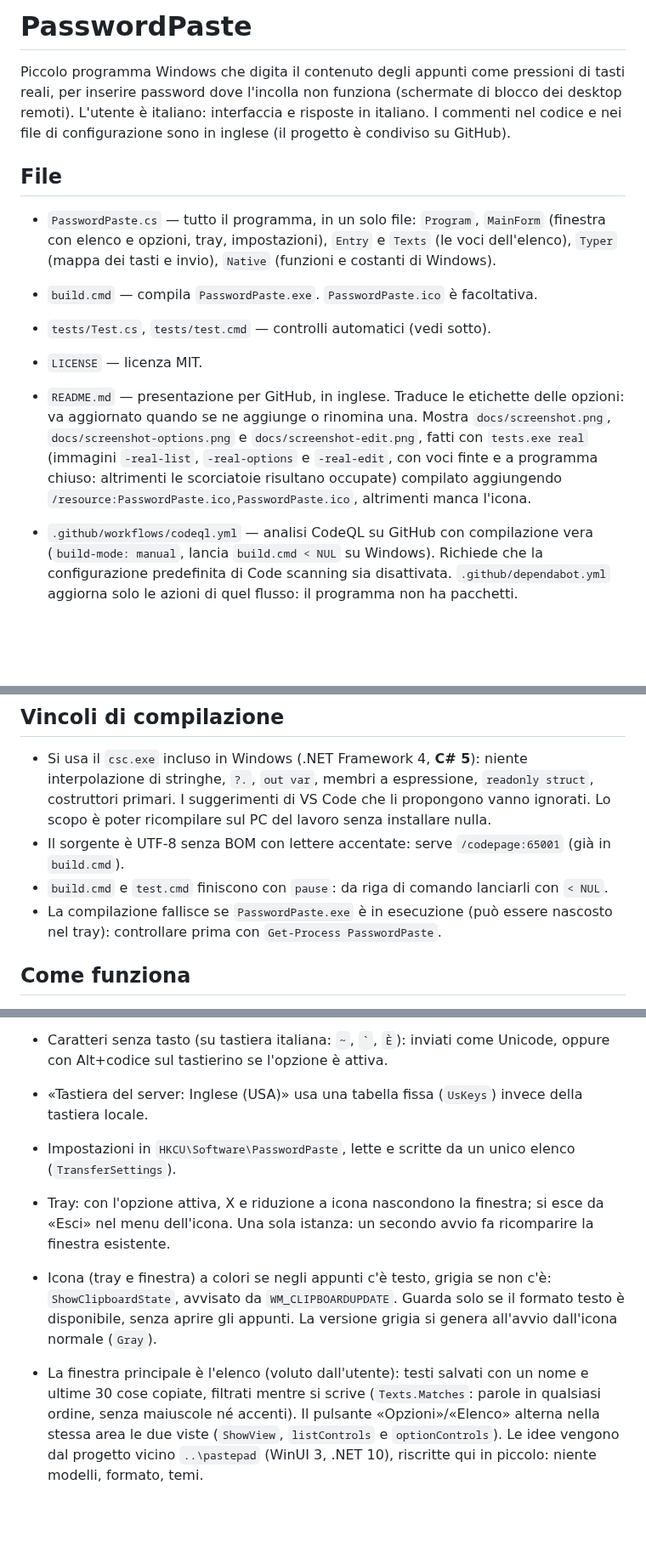
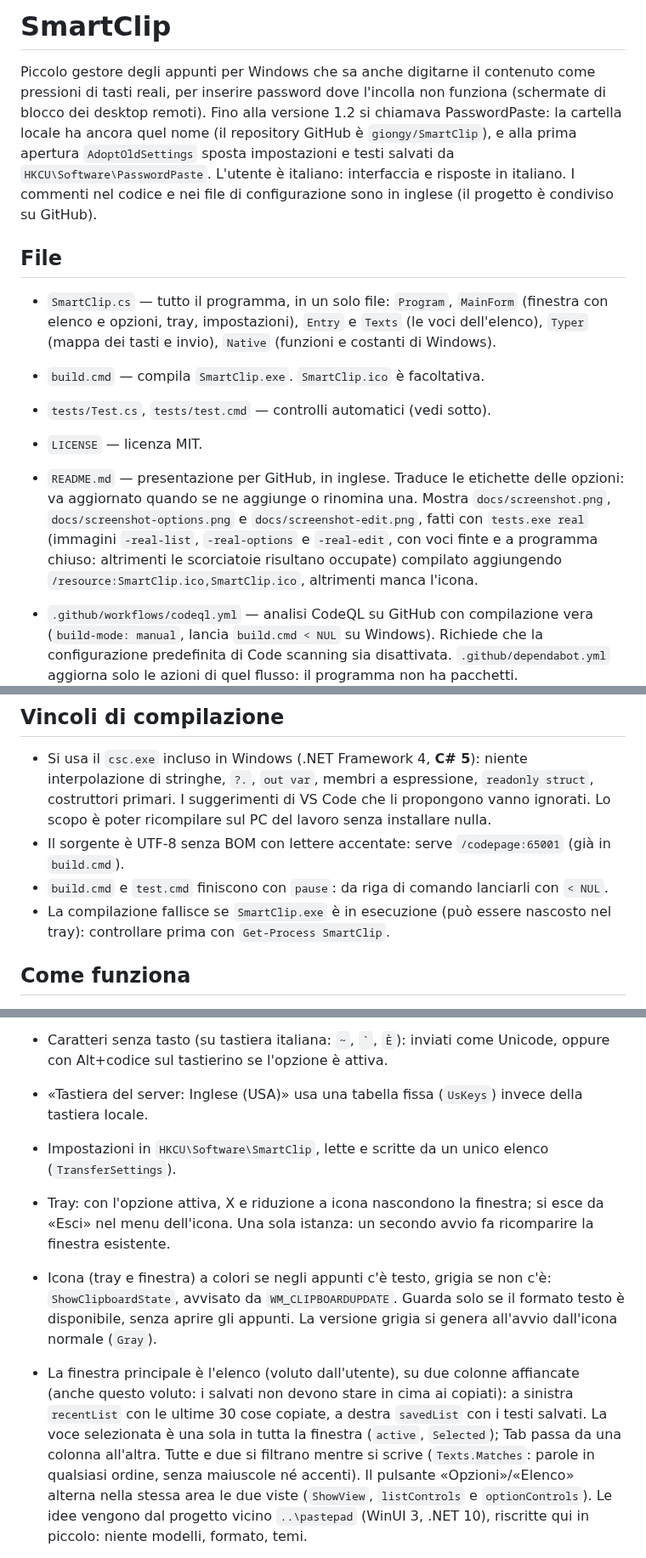
Before and after one commit to giongy/SmartClip, a Markdown page: CLAUDE.md, 3 parts joined by grey strips. Shown at 85% size. GitHub-like rendering; blank space fills up the shorter version.

```diff
--- a/CLAUDE.md
+++ b/CLAUDE.md
@@ -1,23 +1,25 @@
-# PasswordPaste
+# SmartClip
 
-Piccolo programma Windows che digita il contenuto degli appunti come pressioni di tasti reali, per inserire
-password dove l'incolla non funziona (schermate di blocco dei desktop remoti). L'utente è italiano: interfaccia e
+Piccolo gestore degli appunti per Windows che sa anche digitarne il contenuto come pressioni di tasti reali, per
+inserire password dove l'incolla non funziona (schermate di blocco dei desktop remoti). Fino alla versione 1.2
+si chiamava PasswordPaste: la cartella locale ha ancora quel nome (il repository GitHub è `giongy/SmartClip`), e alla
+prima apertura `AdoptOldSettings` sposta impostazioni e testi salvati da `HKCU\Software\PasswordPaste`. L'utente è italiano: interfaccia e
 risposte in italiano. I commenti nel codice e nei file di configurazione sono in inglese (il progetto è condiviso
 su GitHub).
 
 ## File
 
-- `PasswordPaste.cs` — tutto il programma, in un solo file: `Program`, `MainForm` (finestra con elenco e
+- `SmartClip.cs` — tutto il programma, in un solo file: `Program`, `MainForm` (finestra con elenco e
   opzioni, tray, impostazioni), `Entry` e `Texts` (le voci dell'elenco), `Typer` (mappa dei tasti e invio),
   `Native` (funzioni e costanti di Windows).
-- `build.cmd` — compila `PasswordPaste.exe`. `PasswordPaste.ico` è facoltativa.
+- `build.cmd` — compila `SmartClip.exe`. `SmartClip.ico` è facoltativa.
 - `tests/Test.cs`, `tests/test.cmd` — controlli automatici (vedi sotto).
 - `LICENSE` — licenza MIT.
 - `README.md` — presentazione per GitHub, in inglese. Traduce le etichette delle opzioni: va aggiornato quando se
   ne aggiunge o rinomina una. Mostra `docs/screenshot.png`, `docs/screenshot-options.png` e `docs/screenshot-edit.png`, fatti con
   `tests.exe real` (immagini `-real-list`, `-real-options` e `-real-edit`, con voci finte e a programma
   chiuso: altrimenti le scorciatoie risultano occupate)
-  compilato aggiungendo `/resource:PasswordPaste.ico,PasswordPaste.ico`, altrimenti manca l'icona.
+  compilato aggiungendo `/resource:SmartClip.ico,SmartClip.ico`, altrimenti manca l'icona.
 
 - `.github/workflows/codeql.yml` — analisi CodeQL su GitHub con compilazione vera (`build-mode: manual`, lancia
   `build.cmd < NUL` su Windows). Richiede che la configurazione predefinita di Code scanning sia disattivata.
@@ -30,8 +32,8 @@ su GitHub).
   propongono vanno ignorati. Lo scopo è poter ricompilare sul PC del lavoro senza installare nulla.
 - Il sorgente è UTF-8 senza BOM con lettere accentate: serve `/codepage:65001` (già in `build.cmd`).
 - `build.cmd` e `test.cmd` finiscono con `pause`: da riga di comando lanciarli con `< NUL`.
-- La compilazione fallisce se `PasswordPaste.exe` è in esecuzione (può essere nascosto nel tray): controllare
-  prima con `Get-Process PasswordPaste`.
+- La compilazione fallisce se `SmartClip.exe` è in esecuzione (può essere nascosto nel tray): controllare
+  prima con `Get-Process SmartClip`.
 
 ## Come funziona
 
@@ -44,7 +46,7 @@ su GitHub).
 - Caratteri senza tasto (su tastiera italiana: `~`, `` ` ``, `È`): inviati come Unicode, oppure con Alt+codice
   sul tastierino se l'opzione è attiva.
 - «Tastiera del server: Inglese (USA)» usa una tabella fissa (`UsKeys`) invece della tastiera locale.
-- Impostazioni in `HKCU\Software\PasswordPaste`, lette e scritte da un unico elenco (`TransferSettings`).
+- Impostazioni in `HKCU\Software\SmartClip`, lette e scritte da un unico elenco (`TransferSettings`).
 - Tray: con l'opzione attiva, X e riduzione a icona nascondono la finestra; si esce da «Esci» nel menu
   dell'icona. Una sola istanza: un secondo avvio fa ricomparire la finestra esistente.
 
@@ -52,8 +54,10 @@ su GitHub).
   da `WM_CLIPBOARDUPDATE`. Guarda solo se il formato testo è disponibile, senza aprire gli appunti. La versione
   grigia si genera all'avvio dall'icona normale (`Gray`).
 
-- La finestra principale è l'elenco (voluto dall'utente): testi salvati con un nome e ultime 30 cose copiate,
-  filtrati mentre si scrive (`Texts.Matches`: parole in qualsiasi ordine, senza maiuscole né accenti). Il
+- La finestra principale è l'elenco (voluto dall'utente), su due colonne affiancate (anche questo voluto: i
+  salvati non devono stare in cima ai copiati): a sinistra `recentList` con le ultime 30 cose copiate, a
+  destra `savedList` con i testi salvati. La voce selezionata è una sola in tutta la finestra (`active`,
+  `Selected`); Tab passa da una colonna all'altra. Tutte e due si filtrano mentre si scrive (`Texts.Matches`: parole in qualsiasi ordine, senza maiuscole né accenti). Il
   pulsante «Opzioni»/«Elenco» alterna nella stessa area le due viste (`ShowView`, `listControls` e
   `optionControls`). Le idee vengono dal progetto vicino `..\pastepad` (WinUI 3, .NET 10), riscritte qui in
   piccolo: niente modelli, formato, temi.
```
Also changed, not shown: other parts of CLAUDE.md (+5 -1 lines), README.md (+28 -25 lines), docs/screenshot-edit.png, docs/screenshot-options.png, docs/screenshot.png, 10 other files.
